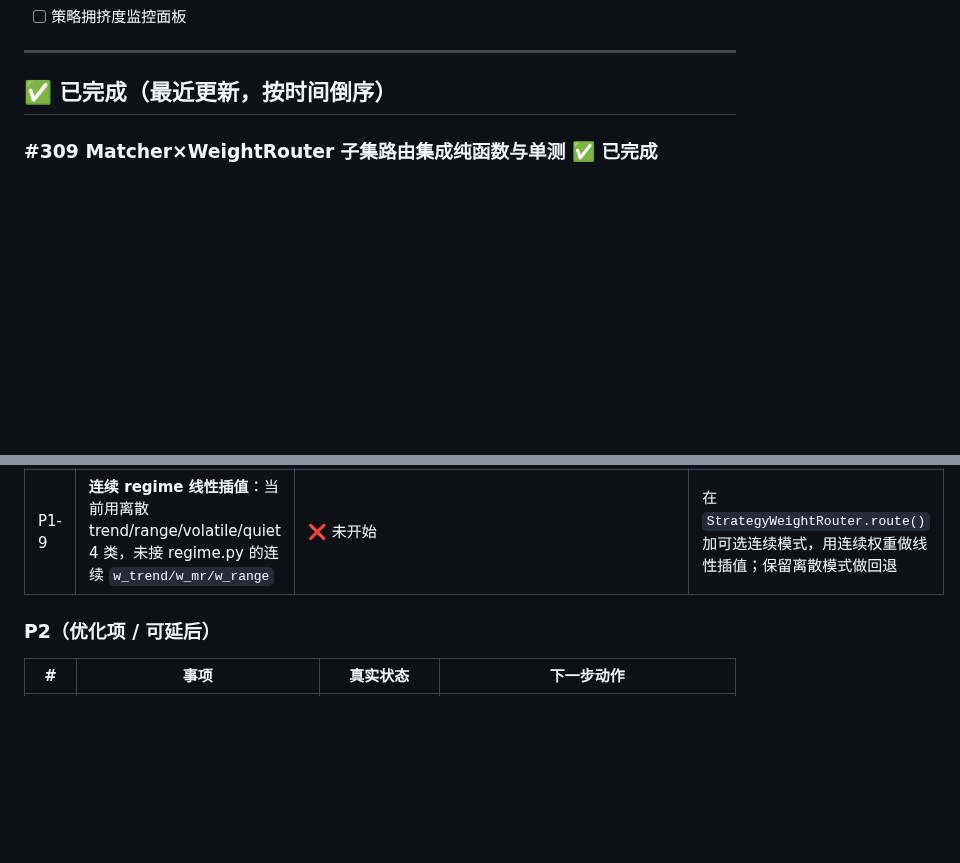
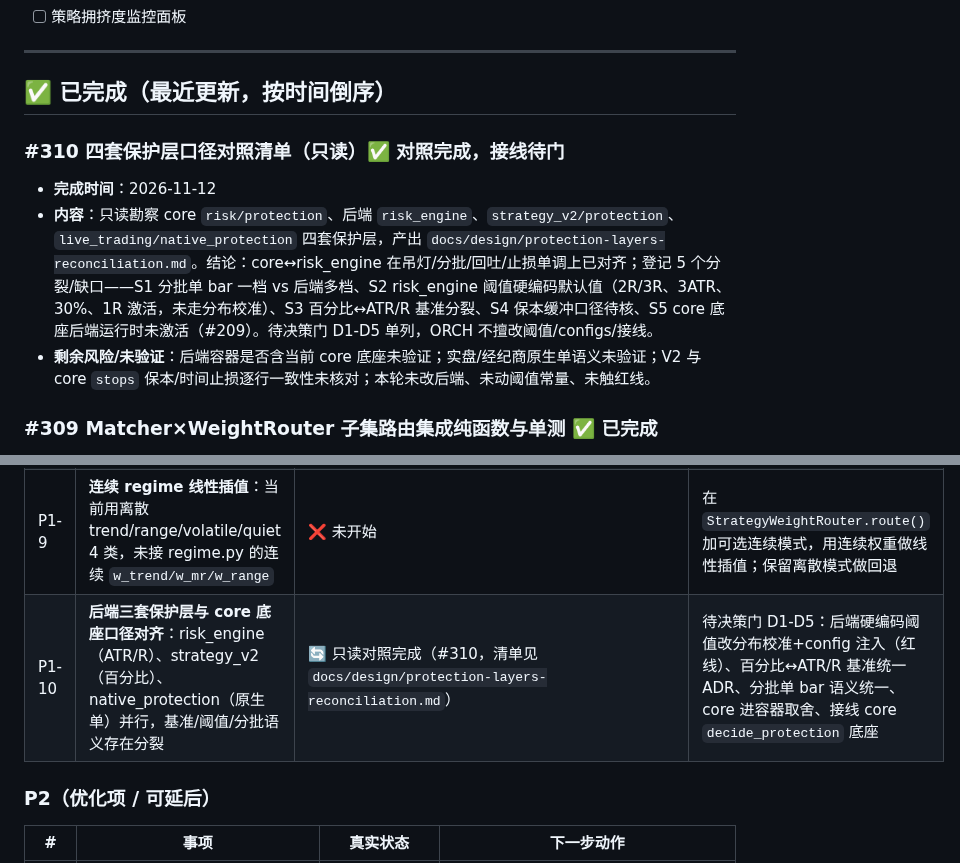
Before and after one commit to qq940013800/quant-trading-system, a Markdown page: docs/TODO.md, 2 parts joined by grey strips. Rendered like a GitHub page; blank space fills up the shorter version.

```diff
--- a/docs/TODO.md
+++ b/docs/TODO.md
@@ -97,6 +97,11 @@
 ---
 
 ## ✅ 已完成（最近更新，按时间倒序）
+
+### #310 四套保护层口径对照清单（只读）✅ 对照完成，接线待门
+- **完成时间**：2026-11-12
+- **内容**：只读勘察 core `risk/protection`、后端 `risk_engine`、`strategy_v2/protection`、`live_trading/native_protection` 四套保护层，产出 `docs/design/protection-layers-reconciliation.md`。结论：core↔risk_engine 在吊灯/分批/回吐/止损单调上已对齐；登记 5 个分裂/缺口——S1 分批单 bar 一档 vs 后端多档、S2 risk_engine 阈值硬编码默认值（2R/3R、3ATR、30%、1R 激活，未走分布校准）、S3 百分比↔ATR/R 基准分裂、S4 保本缓冲口径待核、S5 core 底座后端运行时未激活（#209）。待决策门 D1-D5 单列，ORCH 不擅改阈值/configs/接线。
+- **剩余风险/未验证**：后端容器是否含当前 core 底座未验证；实盘/经纪商原生单语义未验证；V2 与 core `stops` 保本/时间止损逐行一致性未核对；本轮未改后端、未动阈值常量、未触红线。
 
 ### #309 Matcher×WeightRouter 子集路由集成纯函数与单测 ✅ 已完成
 - **完成时间**：2026-11-12
@@ -308,6 +313,7 @@
 | P1-7 | **登录错误 state 在路由切换后未清空**（P2-1 bug）：跳注册页被守卫弹回，旧 502 错误还挂着 | ❌ 未开始 | 登录页 `onMounted` 或 `watch(route.query.redirect)` 时清空 `errorMessage` + 表单字段 |
 | P1-8 | **`quantdinger-scheduler-worker` / `trading-worker` 容器 unhealthy**：基础设施告警 | ❌ 未开始 | `docker logs quantdinger-scheduler-worker --tail 50` 看根因；不影响前端联调，但要排 |
 | P1-9 | **连续 regime 线性插值**：当前用离散 trend/range/volatile/quiet 4 类，未接 regime.py 的连续 `w_trend/w_mr/w_range` | ❌ 未开始 | 在 `StrategyWeightRouter.route()` 加可选连续模式，用连续权重做线性插值；保留离散模式做回退 |
+| P1-10 | **后端三套保护层与 core 底座口径对齐**：risk_engine（ATR/R）、strategy_v2（百分比）、native_protection（原生单）并行，基准/阈值/分批语义存在分裂 | 🔄 只读对照完成（#310，清单见 `docs/design/protection-layers-reconciliation.md`） | 待决策门 D1-D5：后端硬编码阈值改分布校准+config 注入（红线）、百分比↔ATR/R 基准统一 ADR、分批单 bar 语义统一、core 进容器取舍、接线 core `decide_protection` 底座 |
 
 ### P2（优化项 / 可延后）
 
```
Also changed, not shown: docs/design/protection-layers-reconciliation.md (added, +74 -0 lines).
